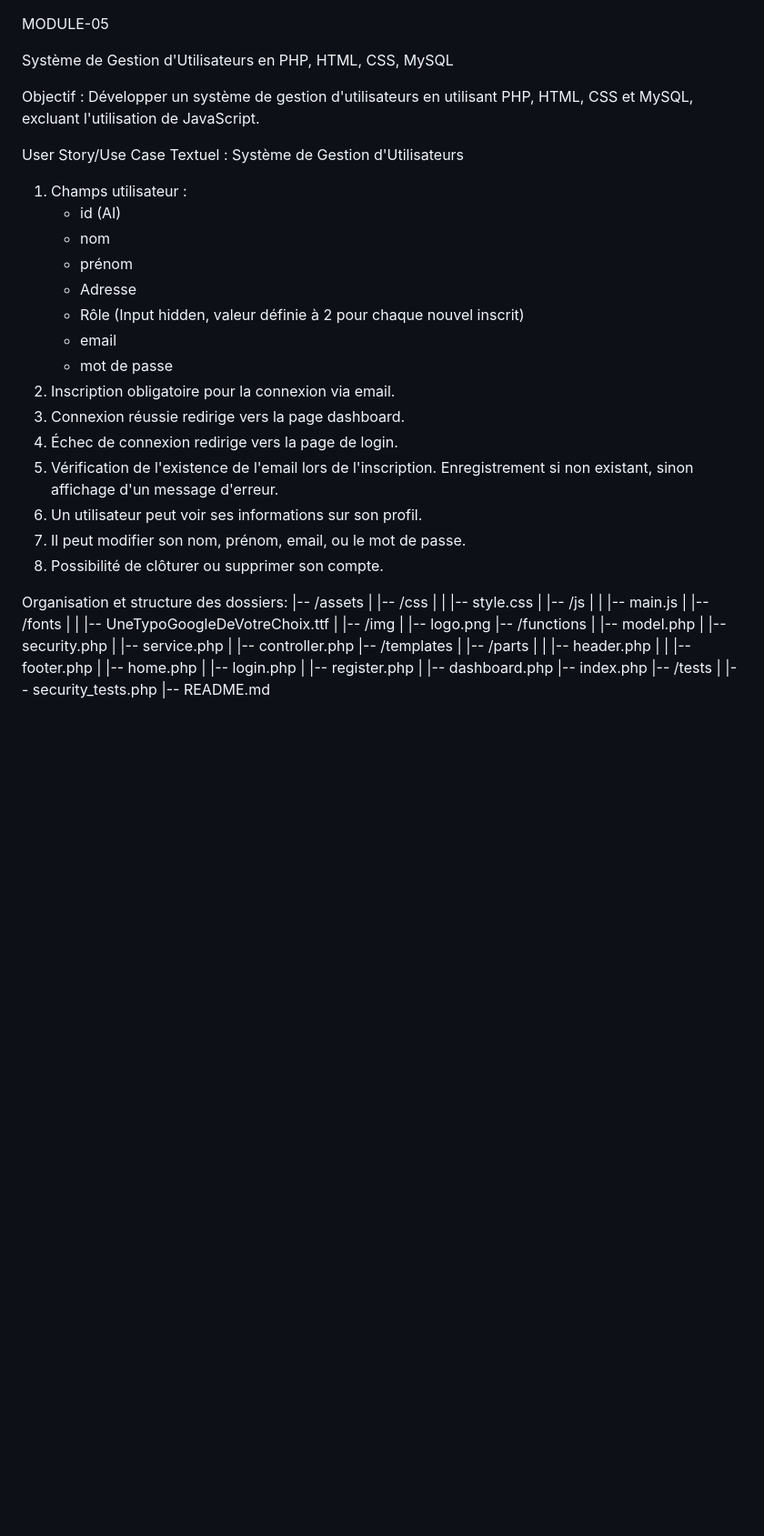
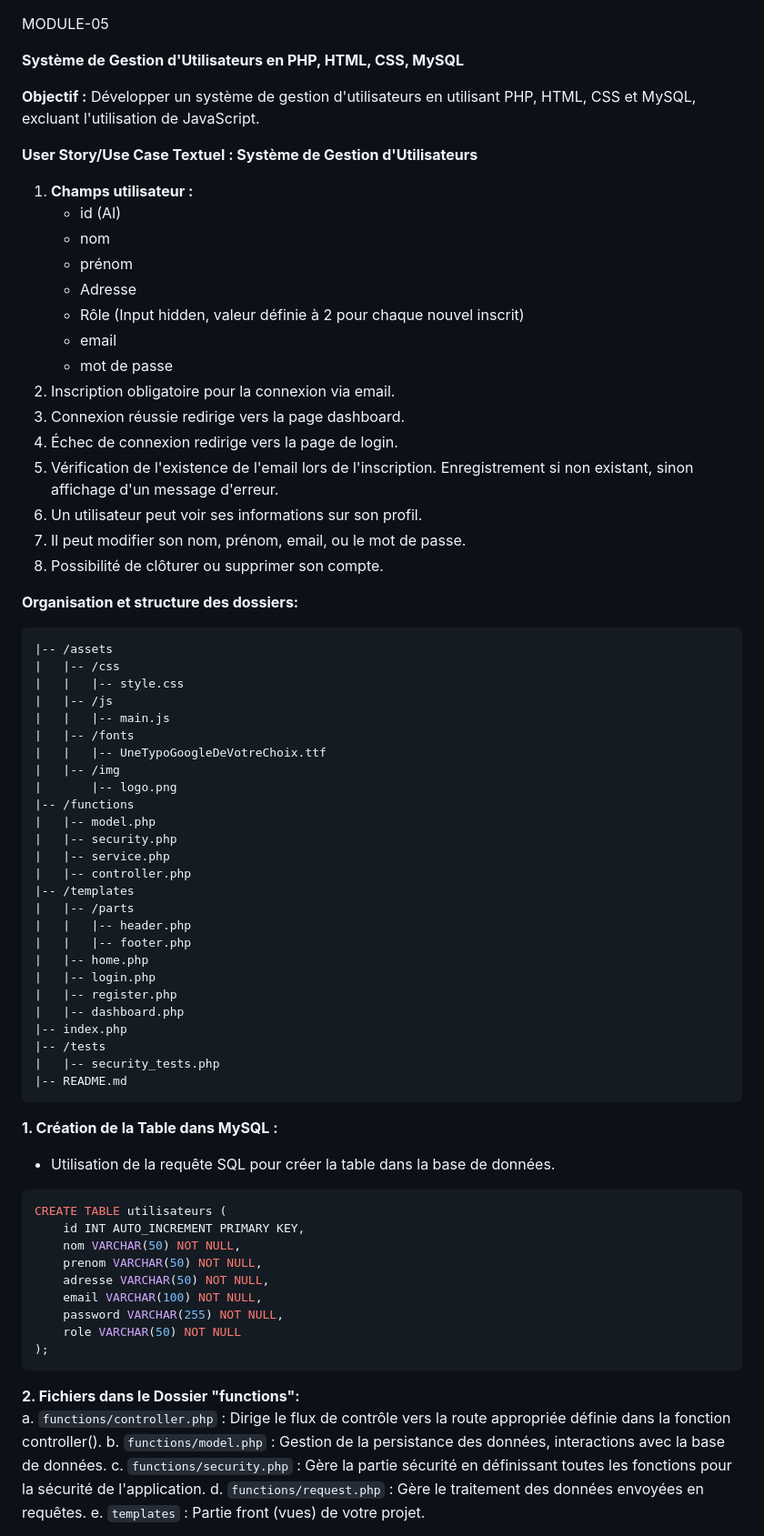
Before and after one commit to yugmerabtene/ESIEA-FISE-WEB-2024, a Markdown page: Module-05/TP-02.md, the part around one of its changes. Shown at 91% size. Drawn GitHub-style; blank space fills up the shorter version.

````diff
--- a/Module-05/TP-02.md
+++ b/Module-05/TP-02.md
@@ -1,29 +1,29 @@
-
 MODULE-05
 
-Système de Gestion d'Utilisateurs en PHP, HTML, CSS, MySQL
+**Système de Gestion d'Utilisateurs en PHP, HTML, CSS, MySQL**
 
-Objectif :
+**Objectif :**
 Développer un système de gestion d'utilisateurs en utilisant PHP, HTML, CSS et MySQL, excluant l'utilisation de JavaScript.
 
-User Story/Use Case Textuel : Système de Gestion d'Utilisateurs
-   1. Champs utilisateur :
-      - id (AI)
-      - nom
-      - prénom
-      - Adresse
-      - Rôle (Input hidden, valeur définie à 2 pour chaque nouvel inscrit)
-      - email
-      - mot de passe
-   2. Inscription obligatoire pour la connexion via email.
-   3. Connexion réussie redirige vers la page dashboard.
-   4. Échec de connexion redirige vers la page de login.
-   5. Vérification de l'existence de l'email lors de l'inscription. Enregistrement si non existant, sinon affichage d'un message d'erreur.
-   6. Un utilisateur peut voir ses informations sur son profil.
-   7. Il peut modifier son nom, prénom, email, ou le mot de passe.
-   8. Possibilité de clôturer ou supprimer son compte.
+**User Story/Use Case Textuel : Système de Gestion d'Utilisateurs**
+1. **Champs utilisateur :**
+    - id (AI)
+    - nom
+    - prénom
+    - Adresse
+    - Rôle (Input hidden, valeur définie à 2 pour chaque nouvel inscrit)
+    - email
+    - mot de passe
+2. Inscription obligatoire pour la connexion via email.
+3. Connexion réussie redirige vers la page dashboard.
+4. Échec de connexion redirige vers la page de login.
+5. Vérification de l'existence de l'email lors de l'inscription. Enregistrement si non existant, sinon affichage d'un message d'erreur.
+6. Un utilisateur peut voir ses informations sur son profil.
+7. Il peut modifier son nom, prénom, email, ou le mot de passe.
+8. Possibilité de clôturer ou supprimer son compte.
 
-Organisation et structure des dossiers:
+**Organisation et structure des dossiers:**
+```
 |-- /assets
 |   |-- /css
 |   |   |-- style.css
@@ -50,6 +50,26 @@ Organisation et structure des dossiers:
 |-- /tests
 |   |-- security_tests.php
 |-- README.md
+```
 
+**1. Création de la Table dans MySQL :**
+- Utilisation de la requête SQL pour créer la table dans la base de données.
+```sql
+CREATE TABLE utilisateurs (
+    id INT AUTO_INCREMENT PRIMARY KEY,
+    nom VARCHAR(50) NOT NULL,
+    prenom VARCHAR(50) NOT NULL,
+    adresse VARCHAR(50) NOT NULL,
+    email VARCHAR(100) NOT NULL,
+    password VARCHAR(255) NOT NULL,
+    role VARCHAR(50) NOT NULL
+);
+```
 
+**2. Fichiers dans le Dossier "functions":**
+   a. `functions/controller.php` : Dirige le flux de contrôle vers la route appropriée définie dans la fonction controller().
+   b. `functions/model.php` : Gestion de la persistance des données, interactions avec la base de données.
+   c. `functions/security.php` : Gère la partie sécurité en définissant toutes les fonctions pour la sécurité de l'application.
+   d. `functions/request.php` : Gère le traitement des données envoyées en requêtes.
+   e. `templates` : Partie front (vues) de votre projet.
 
````
Also changed, not shown: other parts of Module-05/TP-02.md (+15 -50 lines).
